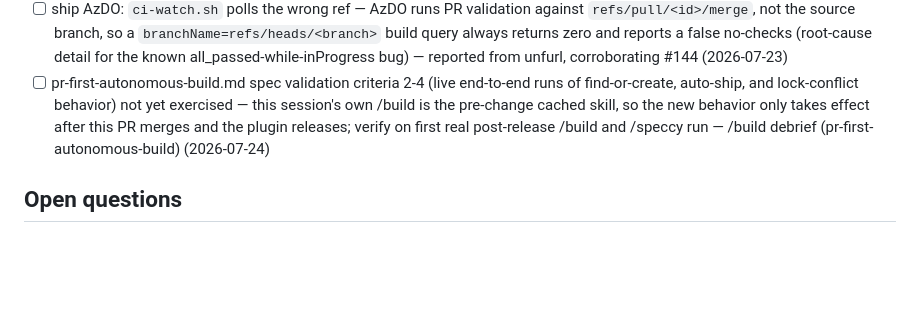
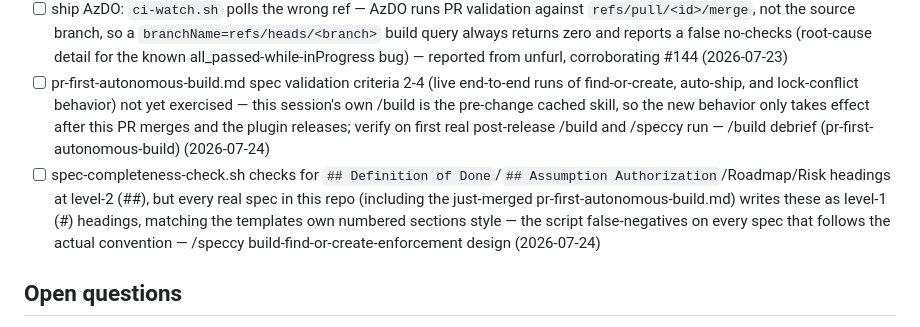
Before and after one commit to slamb2k/mad-skills, a Markdown page: LOGBOOK.md, the part around the change. Drawn GitHub-style; blank space fills up the shorter version.

Commit message:
docs(logbook): note spec-completeness-check.sh heading-level false negative

```diff
--- a/LOGBOOK.md
+++ b/LOGBOOK.md
@@ -18,6 +18,7 @@
 - [ ] ship AzDO: `az repos pr create` 403s with `TF400813` while `git push` succeeds and no `AZURE_DEVOPS_EXT_PAT` is set — a CLI auth path issue distinct from the known stale-PAT shadowing; REST + git credential fill is the working fallback — reported from unfurl, corroborating #144 (2026-07-23)
 - [ ] ship AzDO: `ci-watch.sh` polls the wrong ref — AzDO runs PR validation against `refs/pull/<id>/merge`, not the source branch, so a `branchName=refs/heads/<branch>` build query always returns zero and reports a false no-checks (root-cause detail for the known all_passed-while-inProgress bug) — reported from unfurl, corroborating #144 (2026-07-23)
 - [ ] pr-first-autonomous-build.md spec validation criteria 2-4 (live end-to-end runs of find-or-create, auto-ship, and lock-conflict behavior) not yet exercised — this session's own /build is the pre-change cached skill, so the new behavior only takes effect after this PR merges and the plugin releases; verify on first real post-release /build and /speccy run — /build debrief (pr-first-autonomous-build) (2026-07-24)
+- [ ] spec-completeness-check.sh checks for `## Definition of Done`/`## Assumption Authorization`/Roadmap/Risk headings at level-2 (##), but every real spec in this repo (including the just-merged pr-first-autonomous-build.md) writes these as level-1 (#) headings, matching the templates own numbered sections style — the script false-negatives on every spec that follows the actual convention — /speccy build-find-or-create-enforcement design (2026-07-24)
 
 ## Open questions
 - [ ] Redesign /ship (interactive mode) to stop at open PR by default, with trigger-based post-merge trunk-sync + branch/worktree cleanup, instead of merge-and-wait — user-stated principle during autonomous-execution-mode build, scoped out of that spec (CON-003 limits it to --auto only) — /build clarifying questions (autonomous-execution-mode) (2026-07-19)
```
